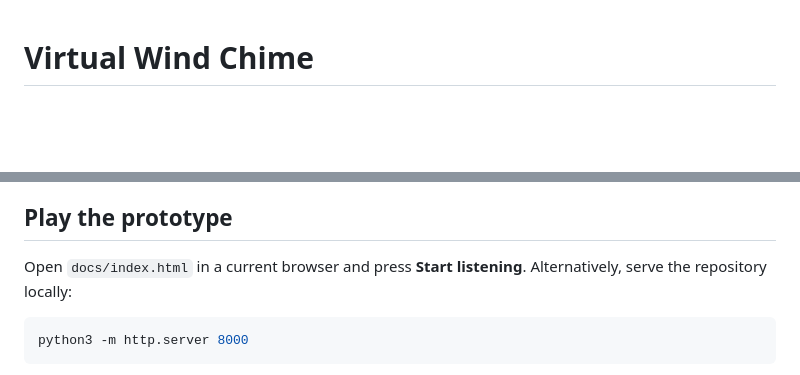
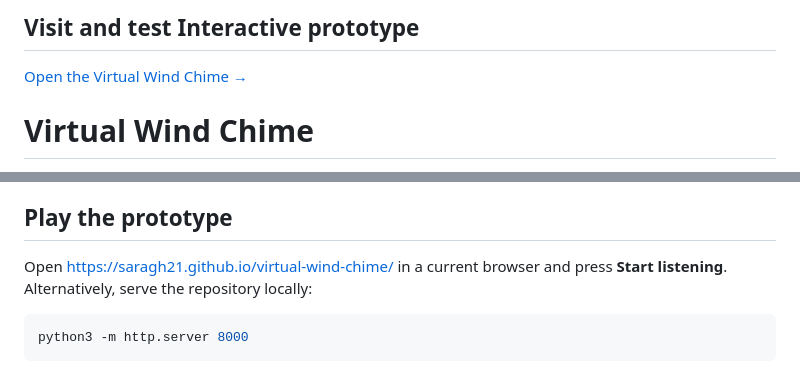
Before and after one commit to saragh21/virtual-wind-chime, a Markdown page: README.md, 2 parts joined by grey strips. Rendered like a GitHub page; blank space fills up the shorter version.

````diff
--- a/README.md
+++ b/README.md
@@ -1,3 +1,8 @@
+
+## Visit and test Interactive prototype
+
+[Open the Virtual Wind Chime →](https://saragh21.github.io/virtual-wind-chime/)
+
 # Virtual Wind Chime
 
 An audio signal processing study exploring how irregular excitation and decaying resonances can create an evolving wind-chime soundscape. The repository combines the original MATLAB analysis with a playable browser interpretation for the portfolio.
@@ -8,7 +13,7 @@ Final project for the Audio Signal Processing course in the master's programme i
 
 ## Play the prototype
 
-Open `docs/index.html` in a current browser and press **Start listening**. Alternatively, serve the repository locally:
+Open https://saragh21.github.io/virtual-wind-chime/  in a current browser and press **Start listening**. Alternatively, serve the repository locally:
 
 ```sh
 python3 -m http.server 8000
````
